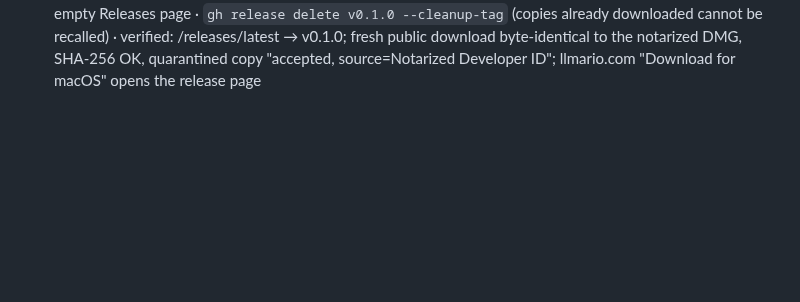
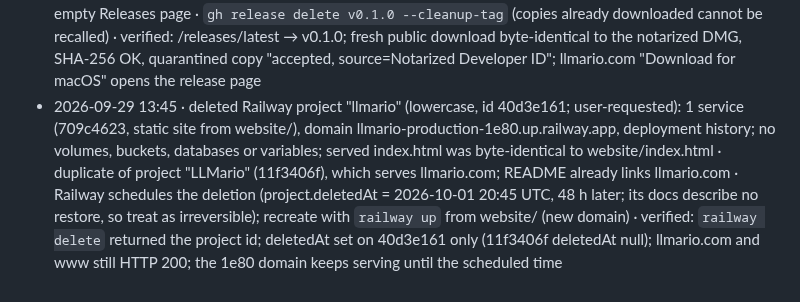
Before and after one commit to mannysinghx/LLMario, a Markdown page: docs/OPS_LOG.md, the part around the change. Rendered like a GitHub page; blank space fills up the shorter version.

Commit message:
Ops log: delete duplicate Railway project
Co-Authored-By: Claude Opus 5.5 <noreply@anthropic.com>

```diff
--- a/docs/OPS_LOG.md
+++ b/docs/OPS_LOG.md
@@ -42,3 +42,4 @@ Format: **timestamp · what · why · how to undo · verified?**
 - 2026-09-29 11:29 · user created an Apple app-specific password and stored notary credentials in the login keychain as profile `llmario-notary` (`xcrun notarytool store-credentials`, launched in the user's terminal; the user typed the Apple ID and password; neither is in the repo) · notarize release builds · delete the `com.apple.gke.notary.tool` item in Keychain Access and revoke the password at appleid.apple.com · verified: `notarytool history --keychain-profile llmario-notary` succeeds
 - 2026-09-29 11:29 · `scripts/release-macos.sh` (full, notarized) on main@d29c66a: submits the universal app zip and the DMG to Apple's notary service · first public release v0.1.0 · outputs are in dist/ (gitignored); a notarization cannot be withdrawn but nothing is public until a GitHub release is created · verified: both notarizations Accepted and stapled; dist/LLMario-0.1.0-macos-universal.dmg (10,781,813 bytes, SHA-256 572860c9…e183): stapler validate OK, spctl "accepted, source=Notarized Developer ID" for the DMG and for the app inside it, codesign strict valid, x86_64+arm64, version 0.1.0, min macOS 13.0
 - 2026-09-29 11:51 · published GitHub release v0.1.0 (user-approved; tag v0.1.0 → d29c66a; assets LLMario-0.1.0-macos-universal.dmg + .sha256; notes from the README) · the site's Download buttons pointed at an empty Releases page · `gh release delete v0.1.0 --cleanup-tag` (copies already downloaded cannot be recalled) · verified: /releases/latest → v0.1.0; fresh public download byte-identical to the notarized DMG, SHA-256 OK, quarantined copy "accepted, source=Notarized Developer ID"; llmario.com "Download for macOS" opens the release page
+- 2026-09-29 13:45 · deleted Railway project "llmario" (lowercase, id 40d3e161; user-requested): 1 service (709c4623, static site from website/), domain llmario-production-1e80.up.railway.app, deployment history; no volumes, buckets, databases or variables; served index.html was byte-identical to website/index.html · duplicate of project "LLMario" (11f3406f), which serves llmario.com; README already links llmario.com · Railway schedules the deletion (project.deletedAt = 2026-10-01 20:45 UTC, 48 h later; its docs describe no restore, so treat as irreversible); recreate with `railway up` from website/ (new domain) · verified: `railway delete` returned the project id; deletedAt set on 40d3e161 only (11f3406f deletedAt null); llmario.com and www still HTTP 200; the 1e80 domain keeps serving until the scheduled time
```
